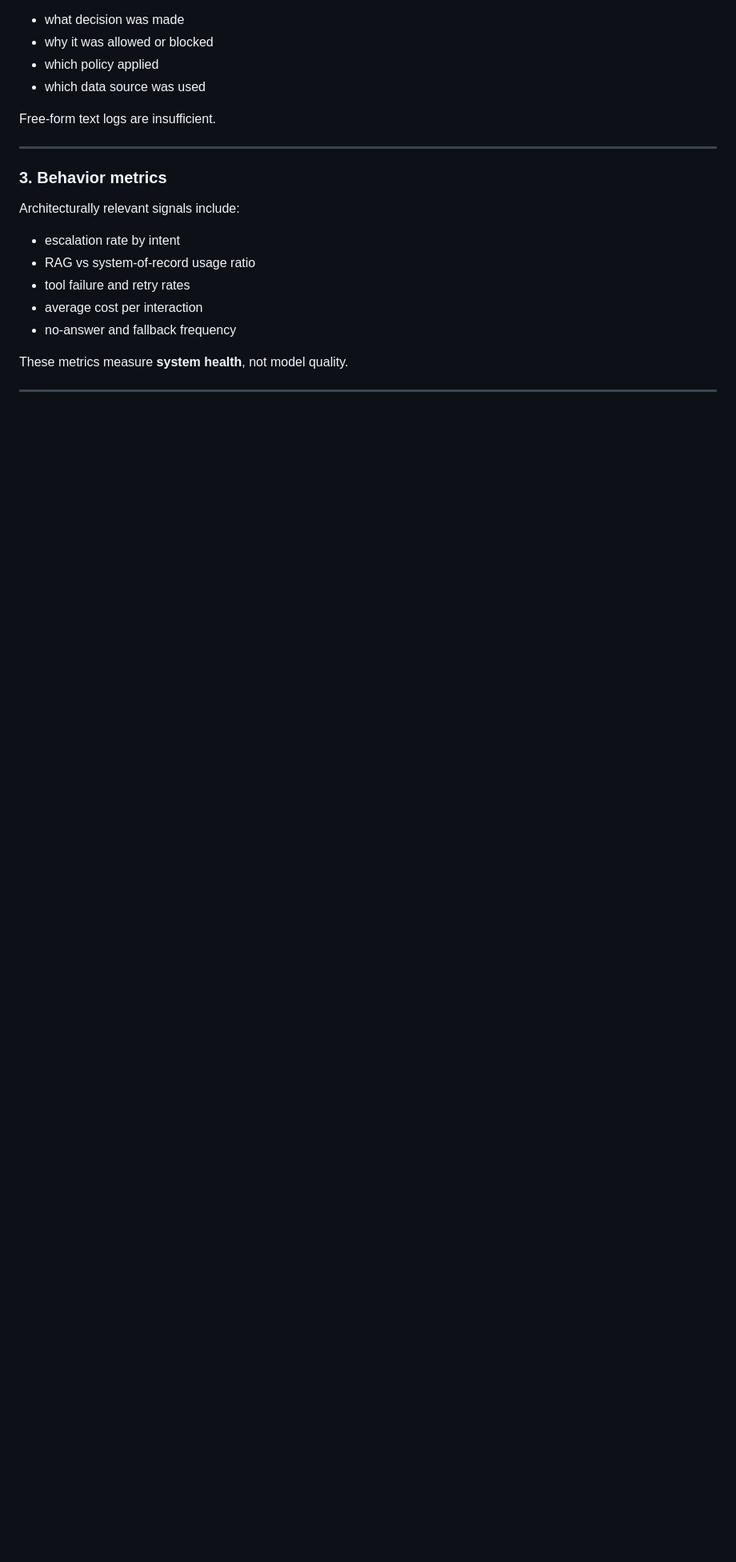
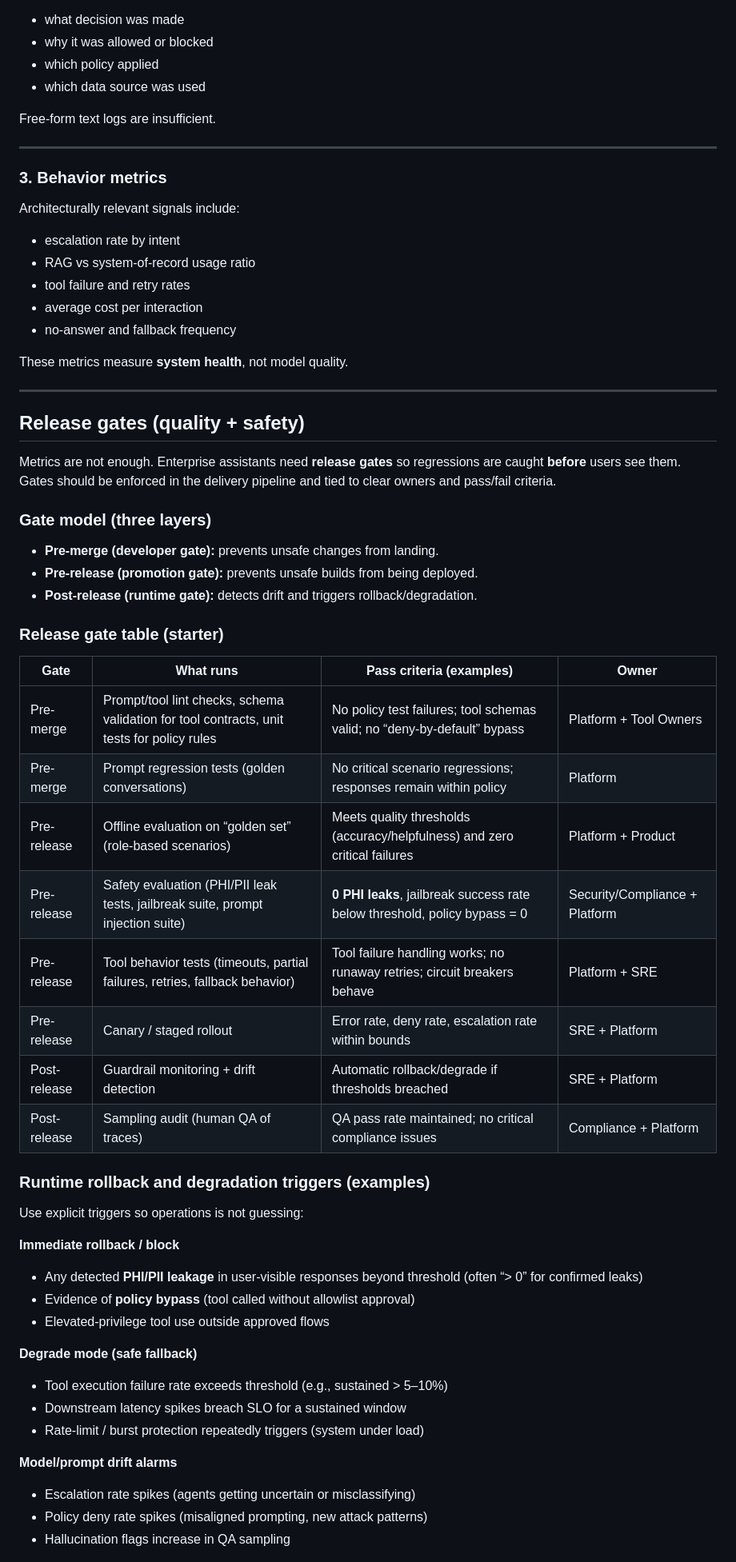
Before and after one commit to jk1224-23/ai-reference-architecture, a Markdown page: 05-evaluation-observability/evaluation-and-observability.md, the part around one of its changes. Shown at 80% size. Drawn GitHub-style; blank space fills up the shorter version.

Commit message:
Add release gates section to evaluation and observability

```diff
--- a/05-evaluation-observability/evaluation-and-observability.md
+++ b/05-evaluation-observability/evaluation-and-observability.md
@@ -226,3 +226,42 @@ These metrics measure **system health**, not model quality.
 
 ---
 
+## Release gates (quality + safety)
+
+Metrics are not enough. Enterprise assistants need **release gates** so regressions are caught **before** users see them. Gates should be enforced in the delivery pipeline and tied to clear owners and pass/fail criteria.
+
+### Gate model (three layers)
+- **Pre-merge (developer gate):** prevents unsafe changes from landing.
+- **Pre-release (promotion gate):** prevents unsafe builds from being deployed.
+- **Post-release (runtime gate):** detects drift and triggers rollback/degradation.
+
+### Release gate table (starter)
+| Gate | What runs | Pass criteria (examples) | Owner |
+|---|---|---|---|
+| Pre-merge | Prompt/tool lint checks, schema validation for tool contracts, unit tests for policy rules | No policy test failures; tool schemas valid; no “deny-by-default” bypass | Platform + Tool Owners |
+| Pre-merge | Prompt regression tests (golden conversations) | No critical scenario regressions; responses remain within policy | Platform |
+| Pre-release | Offline evaluation on “golden set” (role-based scenarios) | Meets quality thresholds (accuracy/helpfulness) and zero critical failures | Platform + Product |
+| Pre-release | Safety evaluation (PHI/PII leak tests, jailbreak suite, prompt injection suite) | **0 PHI leaks**, jailbreak success rate below threshold, policy bypass = 0 | Security/Compliance + Platform |
+| Pre-release | Tool behavior tests (timeouts, partial failures, retries, fallback behavior) | Tool failure handling works; no runaway retries; circuit breakers behave | Platform + SRE |
+| Pre-release | Canary / staged rollout | Error rate, deny rate, escalation rate within bounds | SRE + Platform |
+| Post-release | Guardrail monitoring + drift detection | Automatic rollback/degrade if thresholds breached | SRE + Platform |
+| Post-release | Sampling audit (human QA of traces) | QA pass rate maintained; no critical compliance issues | Compliance + Platform |
+
+### Runtime rollback and degradation triggers (examples)
+Use explicit triggers so operations is not guessing:
+
+**Immediate rollback / block**
+- Any detected **PHI/PII leakage** in user-visible responses beyond threshold (often “> 0” for confirmed leaks)
+- Evidence of **policy bypass** (tool called without allowlist approval)
+- Elevated-privilege tool use outside approved flows
+
+**Degrade mode (safe fallback)**
+- Tool execution failure rate exceeds threshold (e.g., sustained > 5–10%)
+- Downstream latency spikes breach SLO for a sustained window
+- Rate-limit / burst protection repeatedly triggers (system under load)
+
+**Model/prompt drift alarms**
+- Escalation rate spikes (agents getting uncertain or misclassifying)
+- Policy deny rate spikes (misaligned prompting, new attack patterns)
+- Hallucination flags increase in QA sampling
+
```
Also changed, not shown: other parts of 05-evaluation-observability/evaluation-and-observability.md (+14 -0 lines).
